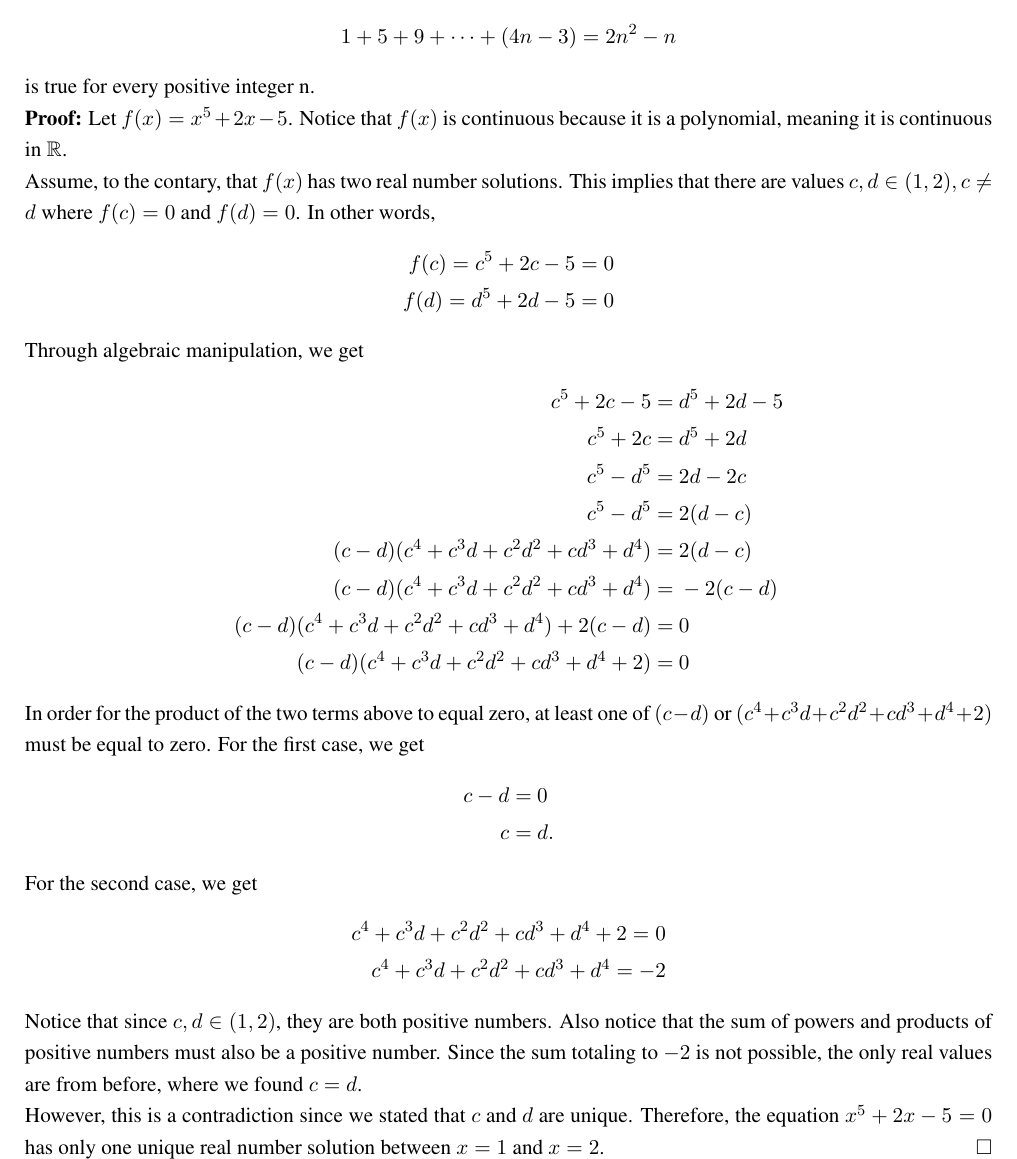
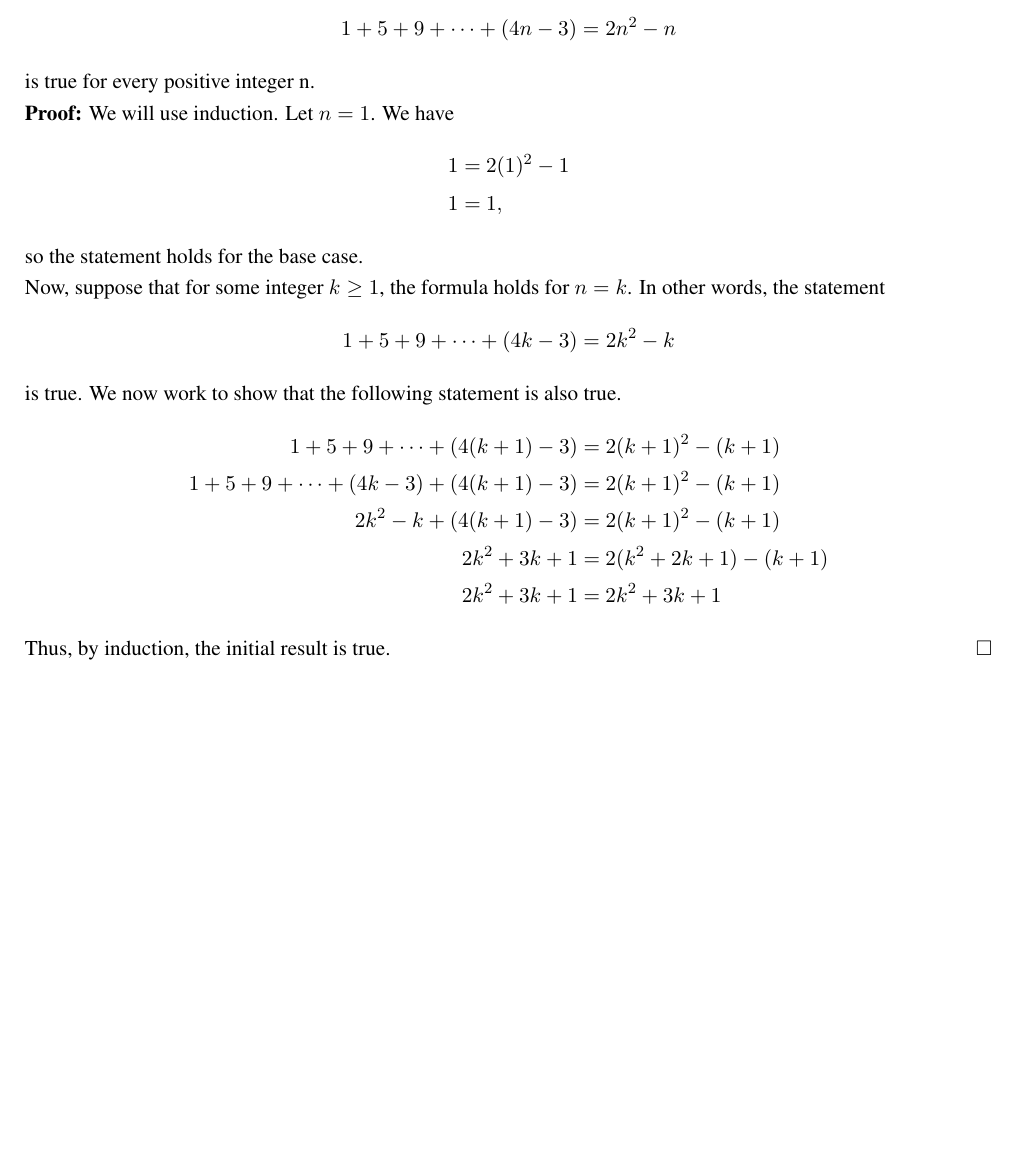
Before and after one commit to Heck-Yea/MATH2800-Fall-2025, a LaTeX document (A06/A06.tex): part of page 1 of 9, cut so that both start at the same text, the shorter picture padded with empty space. Compiled offline with pdfLaTeX.

Commit message:
Problem 1 complete

```diff
--- a/A06/A06.tex
+++ b/A06/A06.tex
@@ -33,35 +33,25 @@
     \end{align}
     is true for every positive integer n.
     \\
-    \textbf{Proof:} Let $f(x) = x^5 + 2x - 5$. Notice that $f(x)$ is continuous because it is a polynomial, meaning it is continuous in $\mathbb{R}$. \\
-    Assume, to the contary, that $f(x)$ has two real number solutions. This implies that there are values $c,d \in (1,2), c \neq d$ where $f(c) = 0$ and $f(d) = 0$. In other words,
+    \textbf{Proof:} We will use induction. Let $n = 1$. We have
     \begin{align}
-        f(c) = c^5 + 2c - 5 = 0 \notag \\
-        f(d) = d^5 + 2d - 5 = 0 \notag
+        1 =& \ 2(1)^2-1 \notag \\
+        1 =& \ 1, \notag
     \end{align}
-    Through algebraic manipulation, we get
+    so the statement holds for the base case.\\
+    Now, suppose that for some integer $k \geq 1$, the formula holds for $n = k$. In other words, the statement
     \begin{align}
-        c^5 + 2c - 5 =& \ d^5 + 2d - 5 \notag \\
-        c^5 + 2c =& \ d^5 + 2d \notag \\
-        c^5 - d^5 =& \ 2d - 2c \notag \\
-        c^5 - d^5 =& \ 2(d-c) \notag \\
-        (c - d)(c^4 + c^3d + c^2d^2 + cd^3 + d^4) =& \ 2(d-c) \notag \\
-        (c - d)(c^4 + c^3d + c^2d^2 + cd^3 + d^4) =& \ -2(c-d) \notag \\
-        (c - d)(c^4 + c^3d + c^2d^2 + cd^3 + d^4) + 2(c-d)=& \ 0 \notag \\
-        (c - d)(c^4 + c^3d + c^2d^2 + cd^3 + d^4 + 2) =& \ 0 \notag
+        1 + 5 + 9 + \cdots + (4k-3) = 2k^2 - k \notag
     \end{align}
-    In order for the product of the two terms above to equal zero, at least one of $(c-d)$ or $(c^4 + c^3d + c^2d^2 + cd^3 + d^4 + 2)$ must be equal to zero. For the first case, we get
+    is true. We now work to show that the following statement is also true.
     \begin{align}
-        c-d =& \ 0 \notag \\
-        c =& \ d . \notag
+          1 + 5 + 9 + \cdots + (4(k+1)-3) =& \ 2(k+1)^2 - (k+1) \notag \\
+          1 + 5 + 9 + \cdots + (4k-3) + (4(k+1)-3) =& \ 2(k+1)^2 - (k+1) \notag \\
+          2k^2 - k + (4(k+1)-3) =& \ 2(k+1)^2 - (k+1) \notag \\
+          2k^2 + 3k + 1 =& \ 2(k^2+2k+1) - (k+1) \notag \\
+          2k^2 + 3k + 1 =& \ 2k^2 + 3k + 1 \notag
     \end{align}
-    For the second case, we get
-    \begin{align}
-        c^4 + c^3d + c^2d^2 + cd^3 + d^4 + 2 = 0 \notag \\
-        c^4 + c^3d + c^2d^2 + cd^3 + d^4 = -2 \notag
-    \end{align}
-    Notice that since $c,d \in (1,2)$, they are both positive numbers. Also notice that the sum of powers and products of positive numbers must also be a positive number. Since the sum totaling to $-2$ is not possible, the only real values are from before, where we found $c=d$.\\
-    However, this is a contradiction since we stated that $c$ and $d$ are unique. Therefore, the equation $x^5 + 2x - 5 = 0$ has only one unique real number solution between $x=1$ and $x=2$. \hfill $\Box$
+    Thus, by induction, the initial result is true. \hfill $\Box$
 
 \newpage
 
```
Also changed, not shown: A06/A06.pdf, 3 other files.
